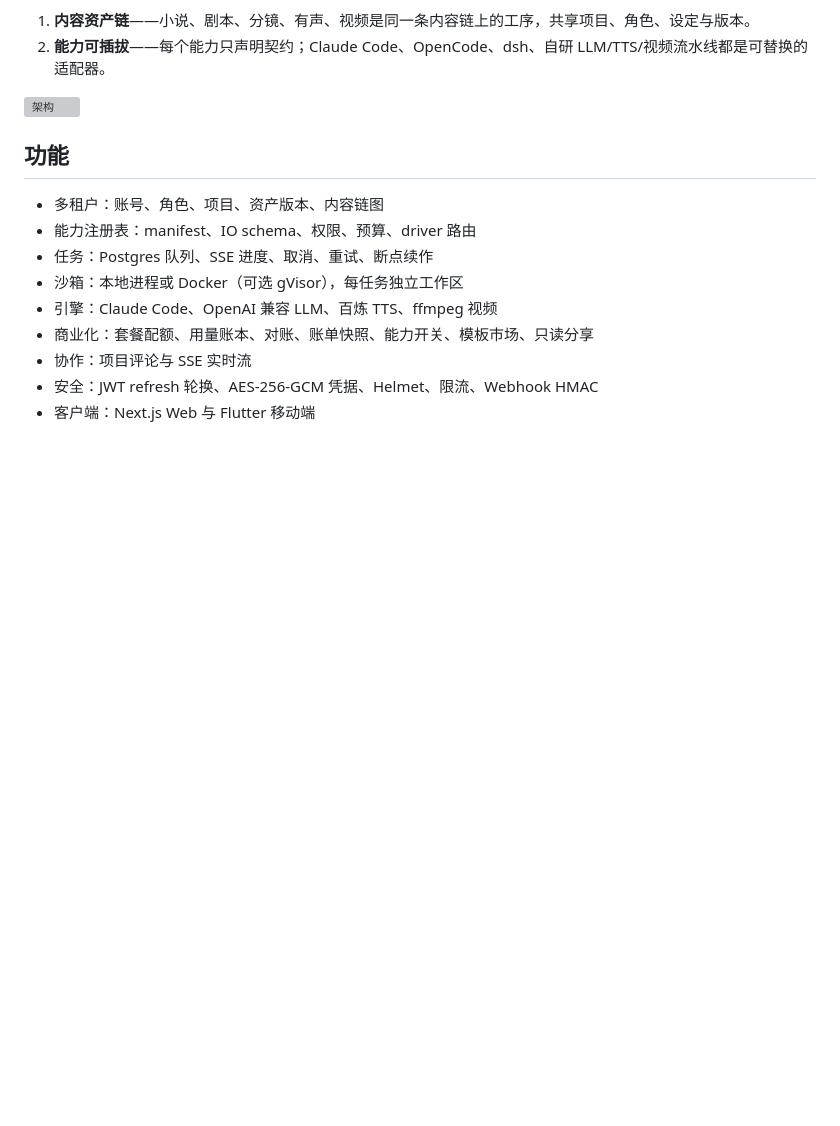
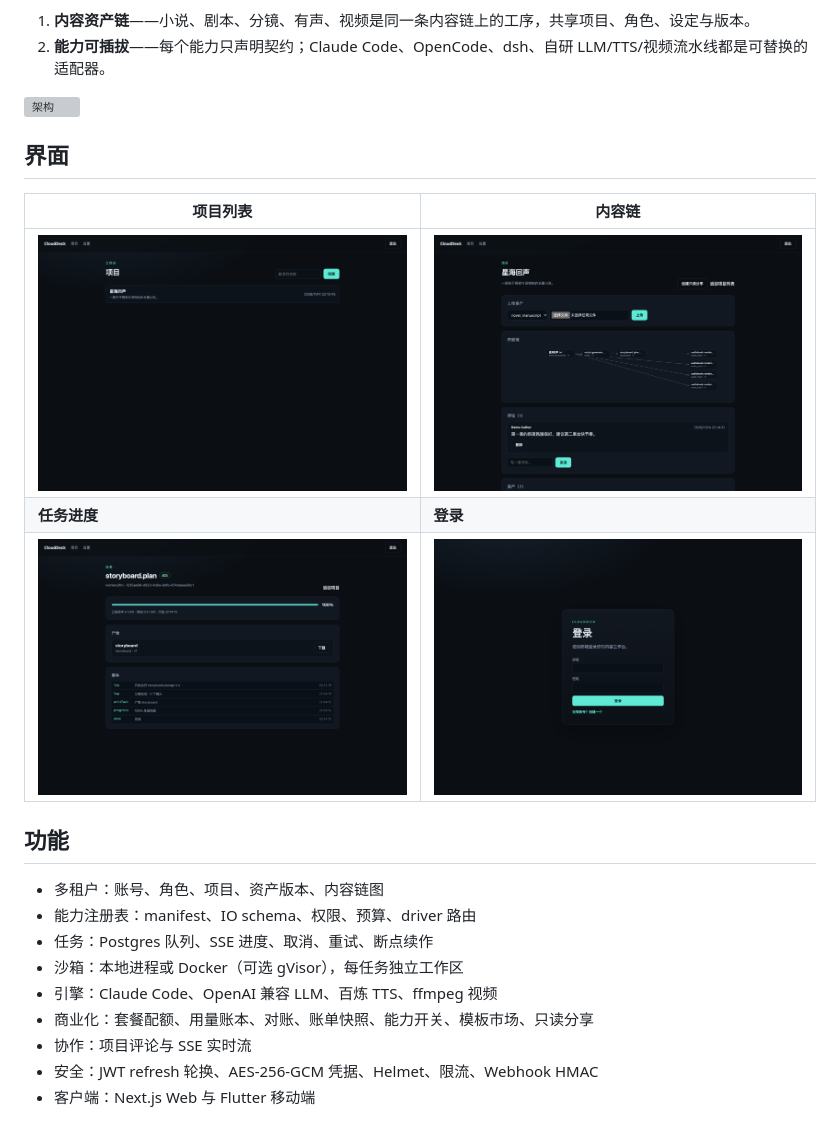
Before and after one commit to wly2lcl/CloudDeck, a Markdown page: README.zh.md, the part around the change. GitHub-like rendering; pictures changed too: docs/assets/screenshots/job.png (added), docs/assets/screenshots/login.png (added), docs/assets/screenshots/project.png (added); blank space fills up the shorter version; grey boxes are pictures that could not be loaded.

```diff
--- a/README.zh.md
+++ b/README.zh.md
@@ -13,6 +13,14 @@ CloudDeck 是可自托管的 AI 内容生产工作台：把「一个想法」推
 2. **能力可插拔**——每个能力只声明契约；Claude Code、OpenCode、dsh、自研 LLM/TTS/视频流水线都是可替换的适配器。
 
 ![架构](docs/assets/architecture.svg)
+
+## 界面
+
+| 项目列表 | 内容链 |
+|---|---|
+| ![项目列表](docs/assets/screenshots/projects.png) | ![内容链](docs/assets/screenshots/project.png) |
+| **任务进度** | **登录** |
+| ![任务进度](docs/assets/screenshots/job.png) | ![登录](docs/assets/screenshots/login.png) |
 
 ## 功能
 
```
Also changed, not shown: CHANGELOG.md (+14 -0 lines), README.md (+8 -0 lines), 13 other files.
